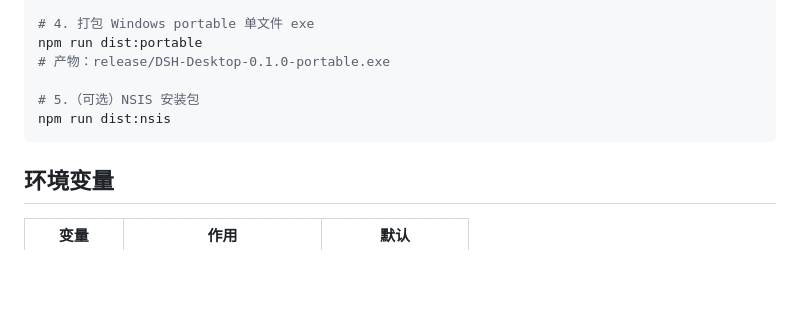
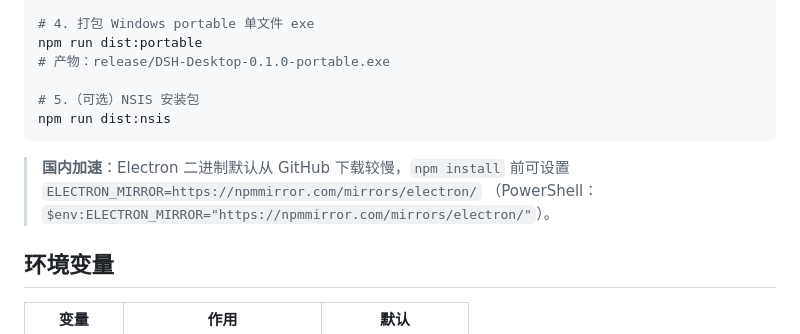
Before and after one commit to Ruffianjiang/dsh-desktop, a Markdown page: README.md, the part around the change. GitHub-like rendering; blank space fills up the shorter version.

Commit message:
feat: README 补充国内镜像加速说明

````diff
--- a/README.md
+++ b/README.md
@@ -52,6 +52,10 @@ npm run dist:portable
 npm run dist:nsis
 ```
 
+> **国内加速**：Electron 二进制默认从 GitHub 下载较慢，`npm install` 前可设置
+> `ELECTRON_MIRROR=https://npmmirror.com/mirrors/electron/`
+> （PowerShell：`$env:ELECTRON_MIRROR="https://npmmirror.com/mirrors/electron/"`）。
+
 ## 环境变量
 
 | 变量 | 作用 | 默认 |
````
